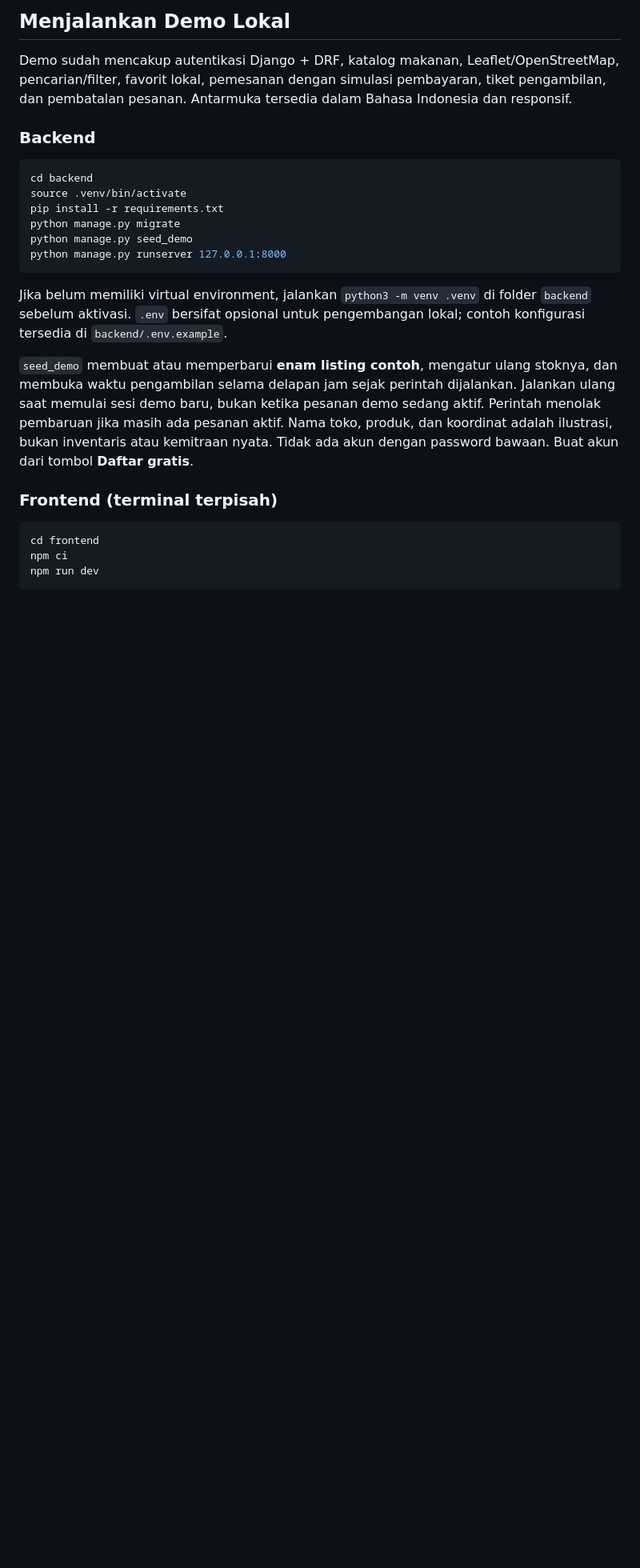
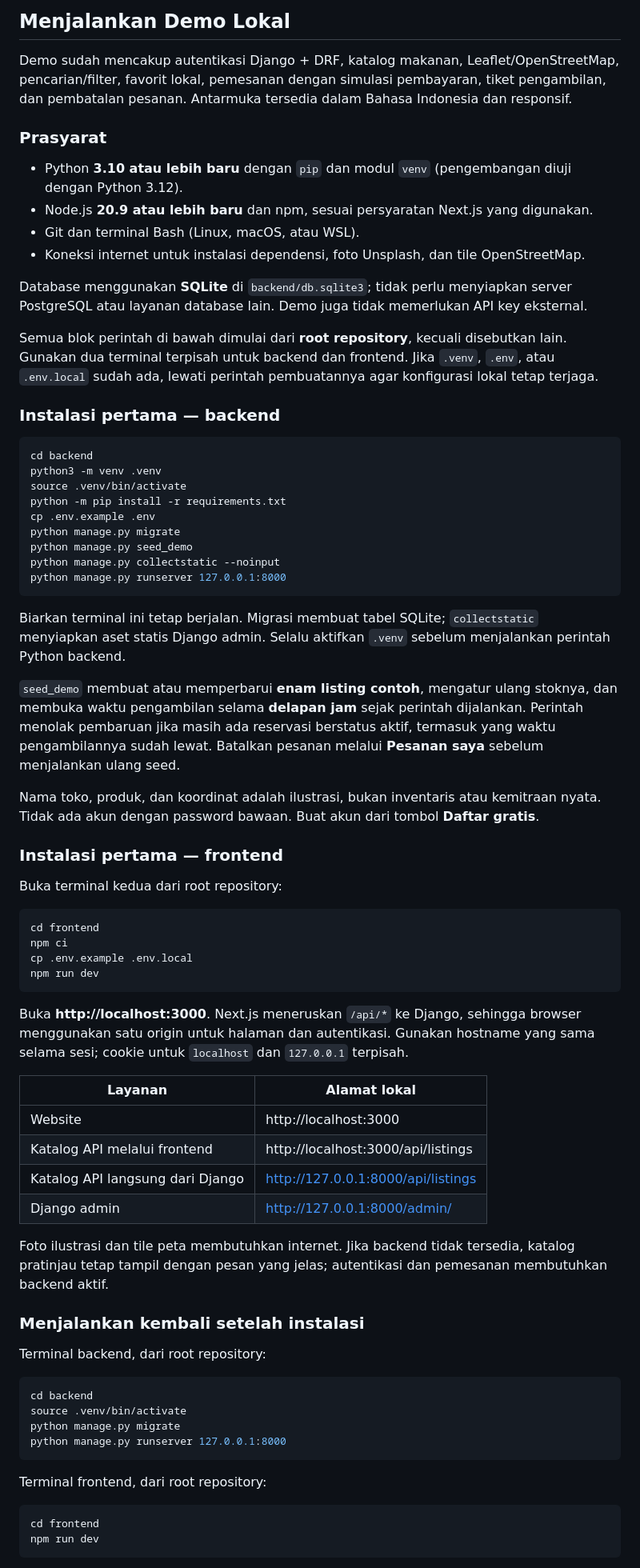
Before and after one commit to HabisinID/habisin, a Markdown page: README.md, the part around one of its changes. Shown at 80% size. Drawn GitHub-style; blank space fills up the shorter version.

Commit message:
docs: expand README with local setup and troubleshooting guide

````diff
--- a/README.md
+++ b/README.md
@@ -116,32 +118,88 @@ Demo sudah mencakup autentikasi Django + DRF, katalog makanan, Leaflet/OpenStree
 pencarian/filter, favorit lokal, pemesanan dengan simulasi pembayaran, tiket pengambilan,
 dan pembatalan pesanan. Antarmuka tersedia dalam Bahasa Indonesia dan responsif.
 
-### Backend
+### Prasyarat
+
+- Python **3.10 atau lebih baru** dengan `pip` dan modul `venv` (pengembangan diuji dengan Python 3.12).
+- Node.js **20.9 atau lebih baru** dan npm, sesuai persyaratan Next.js yang digunakan.
+- Git dan terminal Bash (Linux, macOS, atau WSL).
+- Koneksi internet untuk instalasi dependensi, foto Unsplash, dan tile OpenStreetMap.
+
+Database menggunakan **SQLite** di `backend/db.sqlite3`; tidak perlu menyiapkan server
+PostgreSQL atau layanan database lain. Demo juga tidak memerlukan API key eksternal.
+
+Semua blok perintah di bawah dimulai dari **root repository**, kecuali disebutkan lain.
+Gunakan dua terminal terpisah untuk backend dan frontend. Jika `.venv`, `.env`, atau
+`.env.local` sudah ada, lewati perintah pembuatannya agar konfigurasi lokal tetap terjaga.
+
+### Instalasi pertama — backend
+
+```bash
+cd backend
+python3 -m venv .venv
+source .venv/bin/activate
+python -m pip install -r requirements.txt
+cp .env.example .env
+python manage.py migrate
+python manage.py seed_demo
+python manage.py collectstatic --noinput
+python manage.py runserver 127.0.0.1:8000
+```
+
+Biarkan terminal ini tetap berjalan. Migrasi membuat tabel SQLite; `collectstatic`
+menyiapkan aset statis Django admin. Selalu aktifkan `.venv` sebelum menjalankan
+perintah Python backend.
+
+`seed_demo` membuat atau memperbarui **enam listing contoh**, mengatur ulang stoknya,
+dan membuka waktu pengambilan selama **delapan jam** sejak perintah dijalankan.
+Perintah menolak pembaruan jika masih ada reservasi berstatus aktif, termasuk yang
+waktu pengambilannya sudah lewat. Batalkan pesanan melalui **Pesanan saya** sebelum
+menjalankan ulang seed.
+
+Nama toko, produk, dan koordinat adalah ilustrasi, bukan inventaris atau kemitraan nyata.
+Tidak ada akun dengan password bawaan. Buat akun dari tombol **Daftar gratis**.
+
+### Instalasi pertama — frontend
+
+Buka terminal kedua dari root repository:
+
+```bash
+cd frontend
+npm ci
+cp .env.example .env.local
+npm run dev
+```
+
+Buka **http://localhost:3000**. Next.js meneruskan `/api/*` ke Django, sehingga browser
+menggunakan satu origin untuk halaman dan autentikasi. Gunakan hostname yang sama
+selama sesi; cookie untuk `localhost` dan `127.0.0.1` terpisah.
+
+| Layanan | Alamat lokal |
+| --- | --- |
+| Website | http://localhost:3000 |
+| Katalog API melalui frontend | http://localhost:3000/api/listings |
+| Katalog API langsung dari Django | http://127.0.0.1:8000/api/listings |
+| Django admin | http://127.0.0.1:8000/admin/ |
+
+Foto ilustrasi dan tile peta membutuhkan internet. Jika backend tidak tersedia,
+katalog pratinjau tetap tampil dengan pesan yang jelas; autentikasi dan pemesanan
+membutuhkan backend aktif.
+
+### Menjalankan kembali setelah instalasi
+
+Terminal backend, dari root repository:
 
 ```bash
 cd backend
 source .venv/bin/activate
-pip install -r requirements.txt
 python manage.py migrate
-python manage.py seed_demo
 python manage.py runserver 127.0.0.1:8000
 ```
 
-Jika belum memiliki virtual environment, jalankan `python3 -m venv .venv` di folder
-`backend` sebelum aktivasi. `.env` bersifat opsional untuk pengembangan lokal;
-contoh konfigurasi tersedia di `backend/.env.example`.
-
-`seed_demo` membuat atau memperbarui **enam listing contoh**, mengatur ulang stoknya,
-dan membuka waktu pengambilan selama delapan jam sejak perintah dijalankan.
-Jalankan ulang saat memulai sesi demo baru, bukan ketika pesanan demo sedang aktif. Perintah menolak pembaruan jika masih ada pesanan aktif.
-Nama toko, produk, dan koordinat adalah ilustrasi, bukan inventaris atau kemitraan nyata.
-Tidak ada akun dengan password bawaan. Buat akun dari tombol **Daftar gratis**.
-
-### Frontend (terminal terpisah)
+Terminal frontend, dari root repository:
 
 ```bash
 cd frontend
-npm ci
 npm run dev
 ```
 
````
Also changed, not shown: other parts of README.md (+73 -6 lines).
